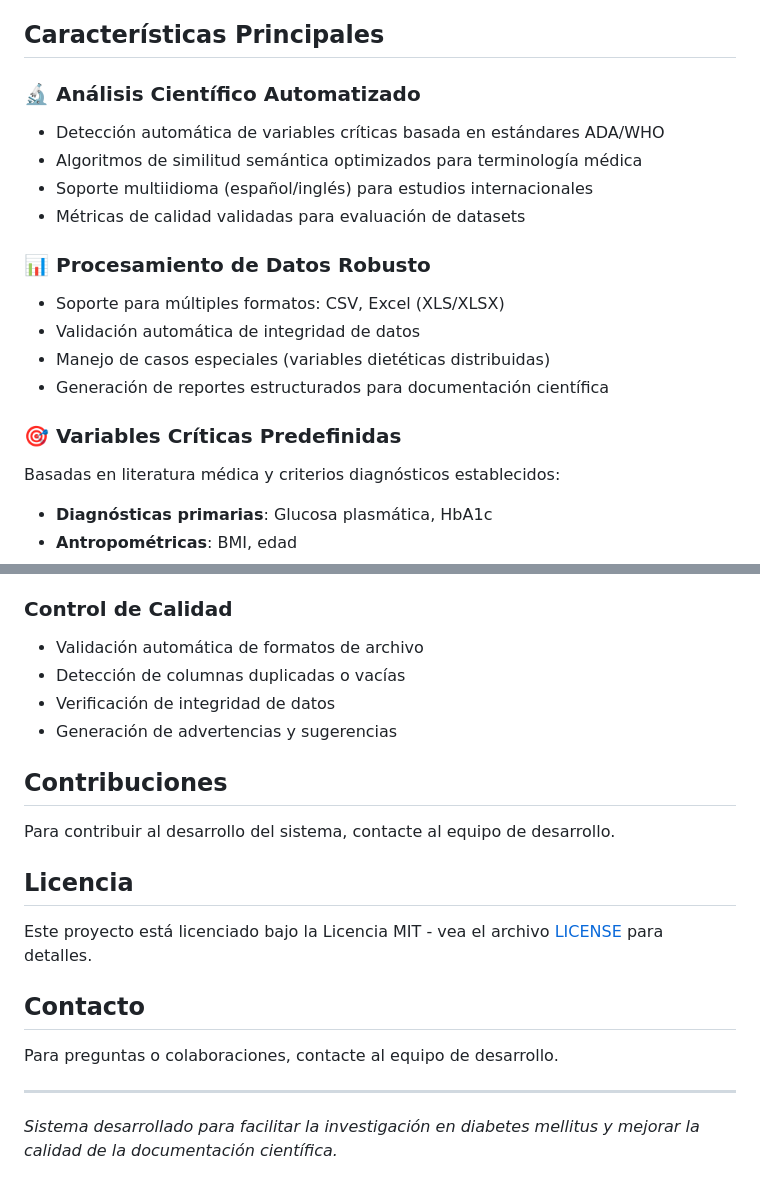
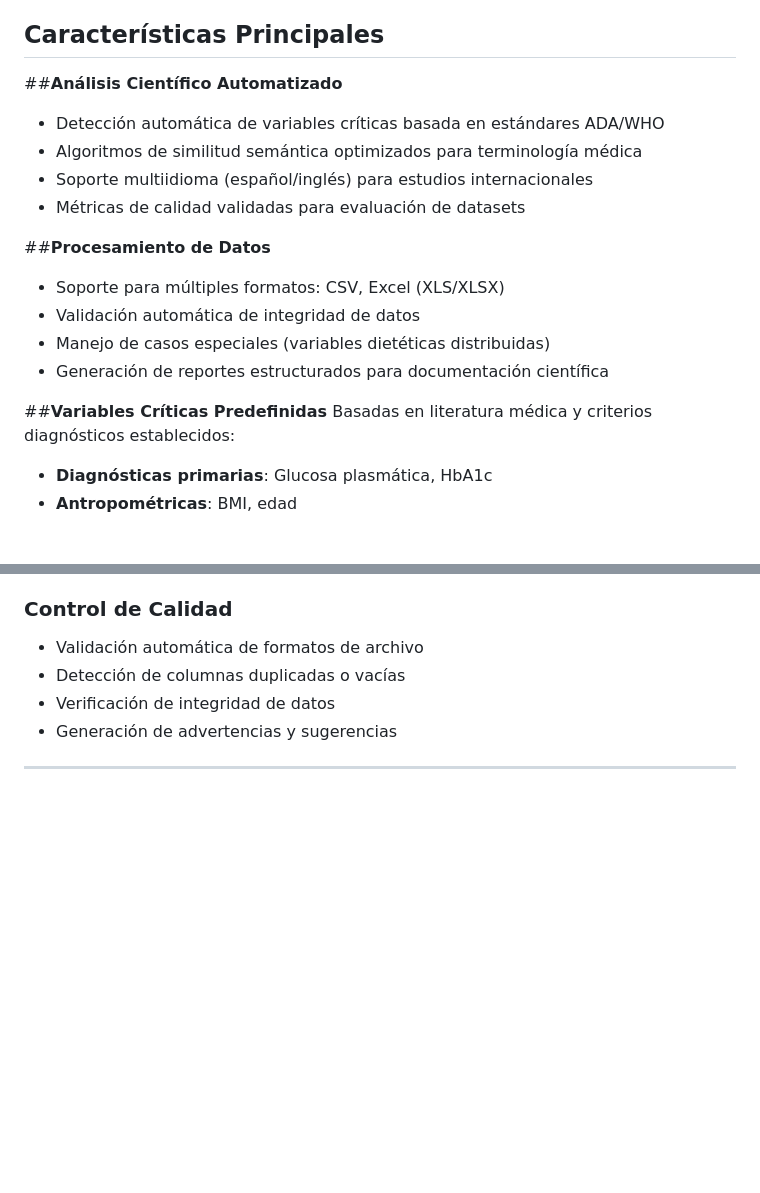
Before and after one commit to Debugzin/AppDiabetes, a Markdown page: README.md, 2 parts joined by grey strips. Drawn GitHub-style; blank space fills up the shorter version.

```diff
--- a/README.md
+++ b/README.md
@@ -6,19 +6,19 @@ Este sistema implementa una solución automatizada para la identificación y an
 
 ## Características Principales
 
-### 🔬 **Análisis Científico Automatizado**
+##**Análisis Científico Automatizado**
 - Detección automática de variables críticas basada en estándares ADA/WHO
 - Algoritmos de similitud semántica optimizados para terminología médica
 - Soporte multiidioma (español/inglés) para estudios internacionales
 - Métricas de calidad validadas para evaluación de datasets
 
-### 📊 **Procesamiento de Datos Robusto**
+##**Procesamiento de Datos**
 - Soporte para múltiples formatos: CSV, Excel (XLS/XLSX)
 - Validación automática de integridad de datos
 - Manejo de casos especiales (variables dietéticas distribuidas)
 - Generación de reportes estructurados para documentación científica
 
-### 🎯 **Variables Críticas Predefinidas**
+##**Variables Críticas Predefinidas**
 Basadas en literatura médica y criterios diagnósticos establecidos:
 - **Diagnósticas primarias**: Glucosa plasmática, HbA1c
 - **Antropométricas**: BMI, edad
@@ -141,20 +141,4 @@ El sistema genera automáticamente tablas con:
 - Verificación de integridad de datos
 - Generación de advertencias y sugerencias
 
-
-## Contribuciones
-
-Para contribuir al desarrollo del sistema, contacte al equipo de desarrollo.
-
-## Licencia
-
-Este proyecto está licenciado bajo la Licencia MIT - vea el archivo [LICENSE](LICENSE) para detalles.
-
-## Contacto
-
-Para preguntas o colaboraciones, contacte al equipo de desarrollo.
-
-
 ---
-
-*Sistema desarrollado para facilitar la investigación en diabetes mellitus y mejorar la calidad de la documentación científica.*
```
Also changed, not shown: other parts of README.md (+1 -1 lines).
